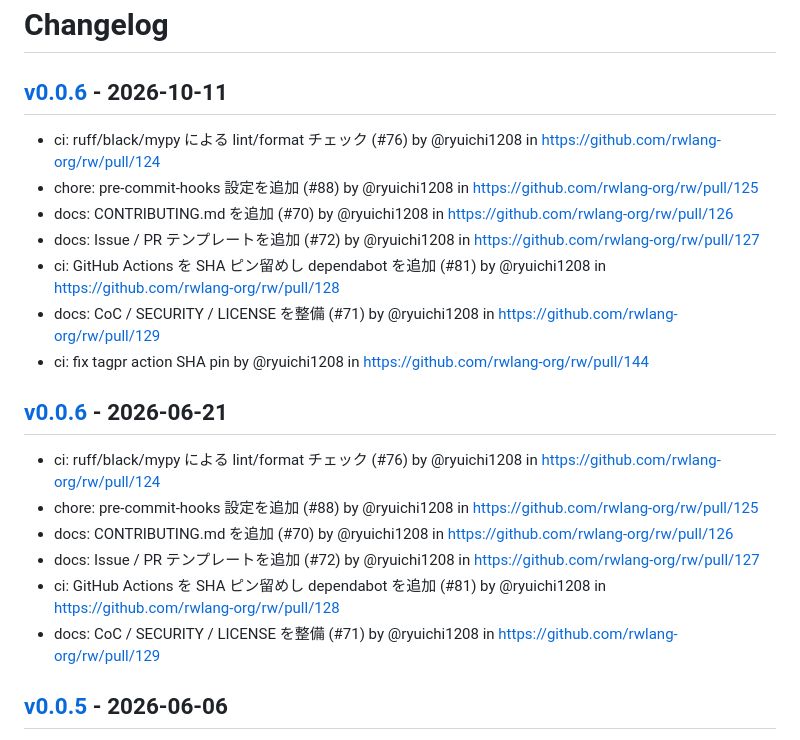
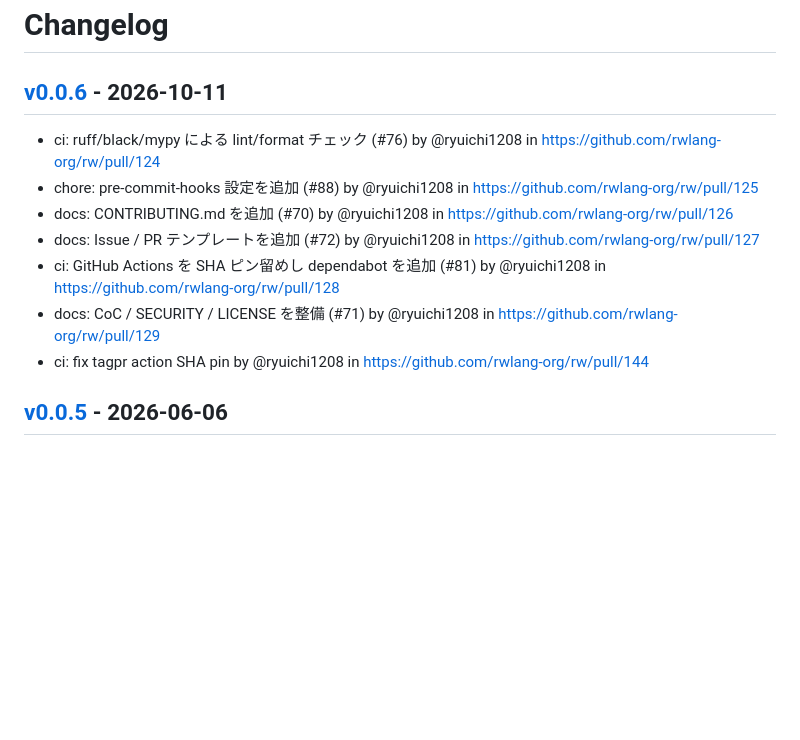
Before and after one commit to rwlang-org/rw, a Markdown page: CHANGELOG.md, the part around the change. GitHub-like rendering; blank space fills up the shorter version.

Commit message:
docs: drop duplicate untagged v0.0.6 changelog section
Co-Authored-By: Claude Opus 5.5 <noreply@anthropic.com>

```diff
--- a/CHANGELOG.md
+++ b/CHANGELOG.md
@@ -1,6 +1,7 @@
 # Changelog
 
 ## [v0.0.6](https://github.com/rwlang-org/rw/compare/v0.0.5...v0.0.6) - 2026-10-11
+
 - ci: ruff/black/mypy による lint/format チェック (#76) by @ryuichi1208 in https://github.com/rwlang-org/rw/pull/124
 - chore: pre-commit-hooks 設定を追加 (#88) by @ryuichi1208 in https://github.com/rwlang-org/rw/pull/125
 - docs: CONTRIBUTING.md を追加 (#70) by @ryuichi1208 in https://github.com/rwlang-org/rw/pull/126
@@ -8,15 +9,6 @@
 - ci: GitHub Actions を SHA ピン留めし dependabot を追加 (#81) by @ryuichi1208 in https://github.com/rwlang-org/rw/pull/128
 - docs: CoC / SECURITY / LICENSE を整備 (#71) by @ryuichi1208 in https://github.com/rwlang-org/rw/pull/129
 - ci: fix tagpr action SHA pin by @ryuichi1208 in https://github.com/rwlang-org/rw/pull/144
-
-## [v0.0.6](https://github.com/rwlang-org/rw/compare/v0.0.5...v0.0.6) - 2026-06-21
-
-- ci: ruff/black/mypy による lint/format チェック (#76) by @ryuichi1208 in https://github.com/rwlang-org/rw/pull/124
-- chore: pre-commit-hooks 設定を追加 (#88) by @ryuichi1208 in https://github.com/rwlang-org/rw/pull/125
-- docs: CONTRIBUTING.md を追加 (#70) by @ryuichi1208 in https://github.com/rwlang-org/rw/pull/126
-- docs: Issue / PR テンプレートを追加 (#72) by @ryuichi1208 in https://github.com/rwlang-org/rw/pull/127
-- ci: GitHub Actions を SHA ピン留めし dependabot を追加 (#81) by @ryuichi1208 in https://github.com/rwlang-org/rw/pull/128
-- docs: CoC / SECURITY / LICENSE を整備 (#71) by @ryuichi1208 in https://github.com/rwlang-org/rw/pull/129
 
 ## [v0.0.5](https://github.com/rwlang-org/rw/compare/v0.0.4...v0.0.5) - 2026-06-06
 
```
